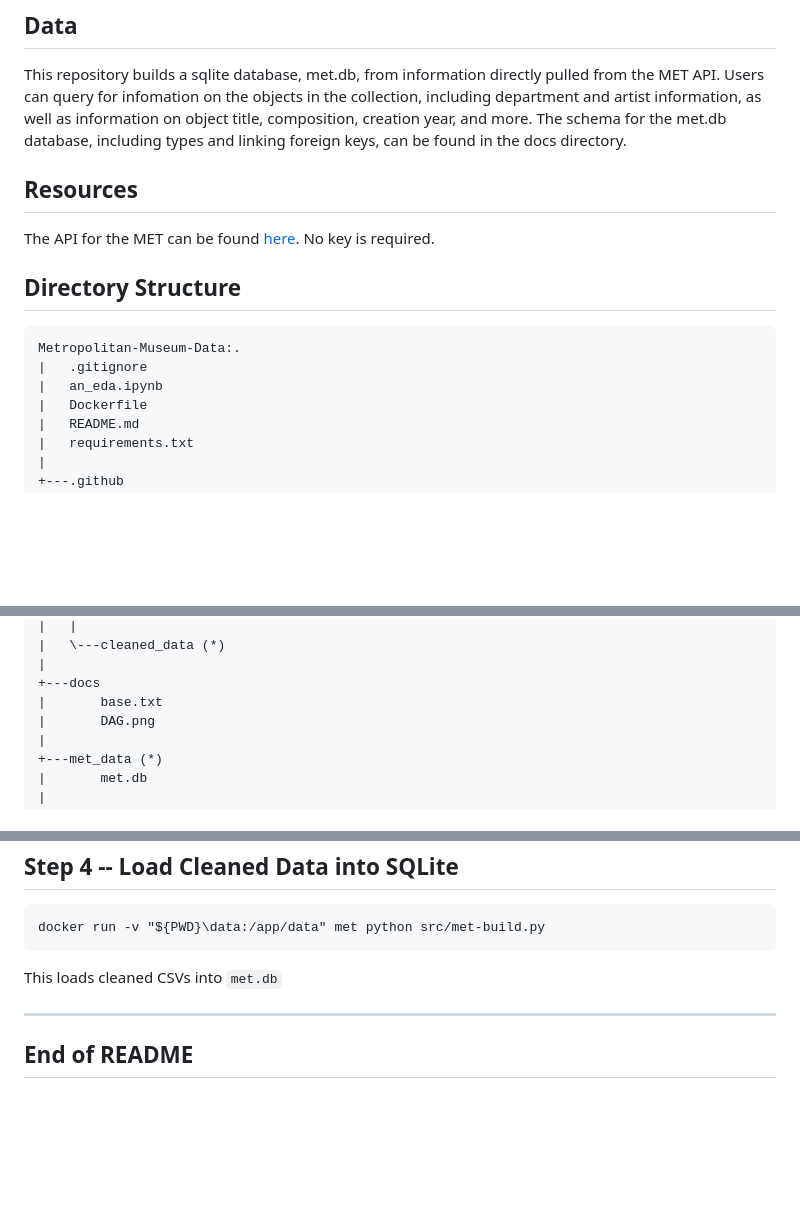
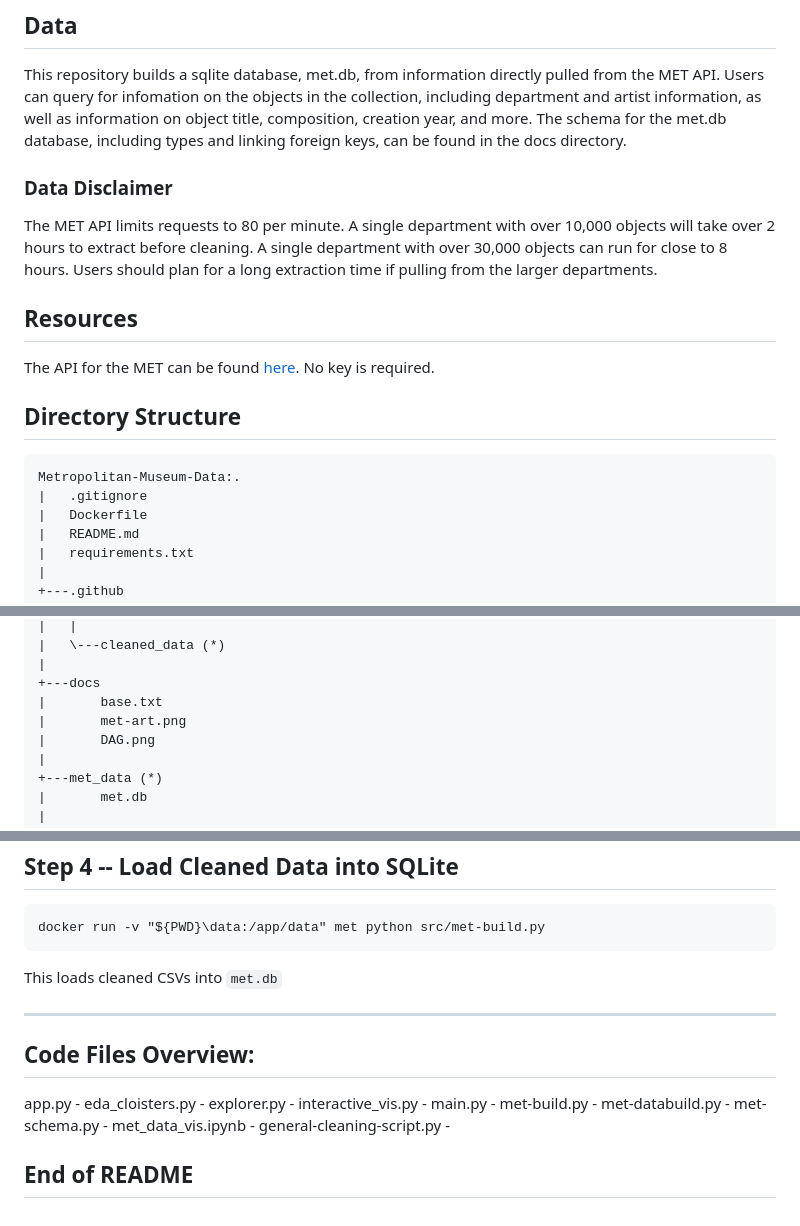
Before and after one commit to anurajn1011/Metropolitan-Museum-Data, a Markdown page: README.md, 3 parts joined by grey strips. GitHub-like rendering; blank space fills up the shorter version.

Commit message:
README Data Rate Disclaimer

````diff
--- a/README.md
+++ b/README.md
@@ -3,6 +3,9 @@ The Metropolitan Museum of Art in New York city is one of the largest and most p
 
 ## Data
 This repository builds a sqlite database, met.db, from information directly pulled from the MET API. Users can query for infomation on the objects in the collection, including department and artist information, as well as information on object title, composition, creation year, and more. The schema for the met.db database, including types and linking foreign keys, can be found in the docs directory.
+
+### Data Disclaimer
+The MET API limits requests to 80 per minute. A single department with over 10,000 objects will take over 2 hours to extract before cleaning. A single department with over 30,000 objects can run for close to 8 hours. Users should plan for a long extraction time if pulling from the larger departments.
 
 ## Resources
 The API for the MET can be found [here](https://metmuseum.github.io/). No key is required.
@@ -11,7 +14,6 @@ The API for the MET can be found [here](https://metmuseum.github.io/). No key is
 ```
 Metropolitan-Museum-Data:.
 |   .gitignore
-|   an_eda.ipynb
 |   Dockerfile
 |   README.md
 |   requirements.txt
@@ -32,6 +34,7 @@ Metropolitan-Museum-Data:.
 |
 +---docs
 |       base.txt
+|       met-art.png
 |       DAG.png
 |
 +---met_data (*)
@@ -124,4 +127,16 @@ This loads cleaned CSVs into `met.db`
 
 ------------------------------------------------------------------------
 
+## Code Files Overview:
+app.py -
+eda_cloisters.py -
+explorer.py -
+interactive_vis.py -
+main.py -
+met-build.py -
+met-databuild.py -
+met-schema.py -
+met_data_vis.ipynb -
+general-cleaning-script.py -
+
 ## End of README
````
